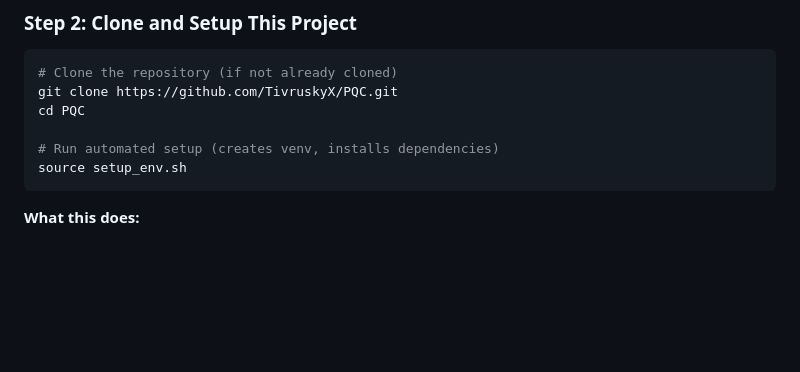
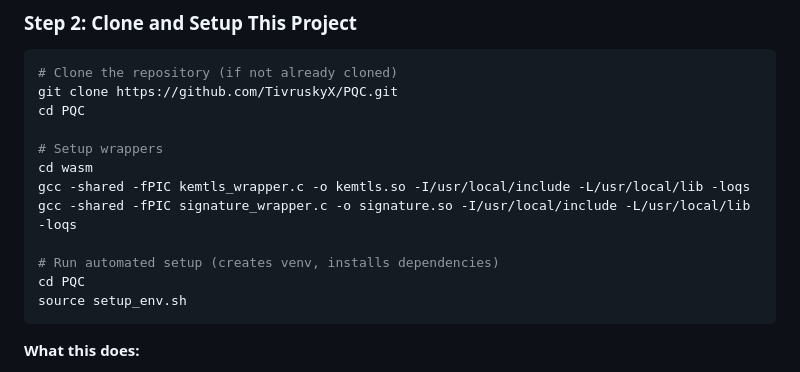
Before and after one commit to TivruskyX/PQC, a Markdown page: README.md, the part around the change. Drawn GitHub-style; blank space fills up the shorter version.

````diff
--- a/README.md
+++ b/README.md
@@ -167,7 +167,13 @@ ls /usr/local/lib/liboqs*
 git clone https://github.com/TivruskyX/PQC.git
 cd PQC
 
+# Setup wrappers
+cd wasm
+gcc -shared -fPIC kemtls_wrapper.c -o kemtls.so -I/usr/local/include -L/usr/local/lib -loqs
+gcc -shared -fPIC signature_wrapper.c -o signature.so -I/usr/local/include -L/usr/local/lib -loqs
+
 # Run automated setup (creates venv, installs dependencies)
+cd PQC
 source setup_env.sh
 ```
 
````
